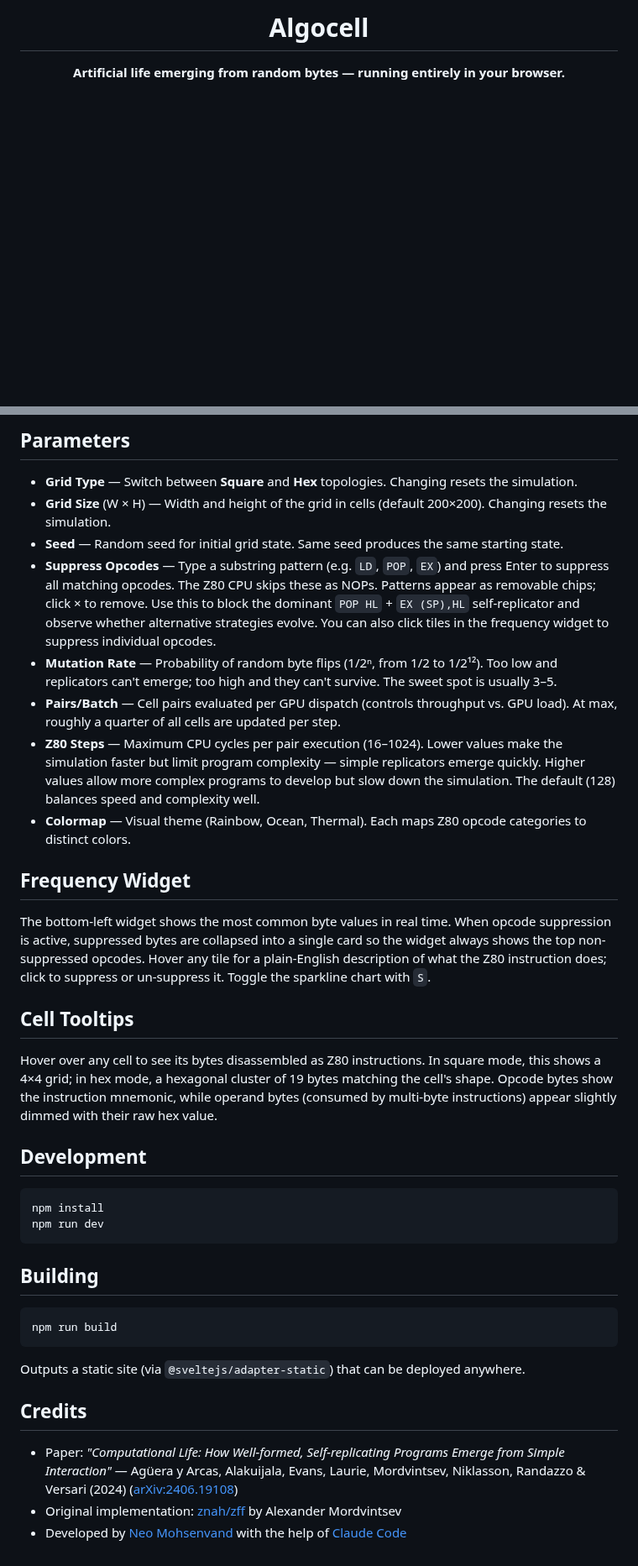
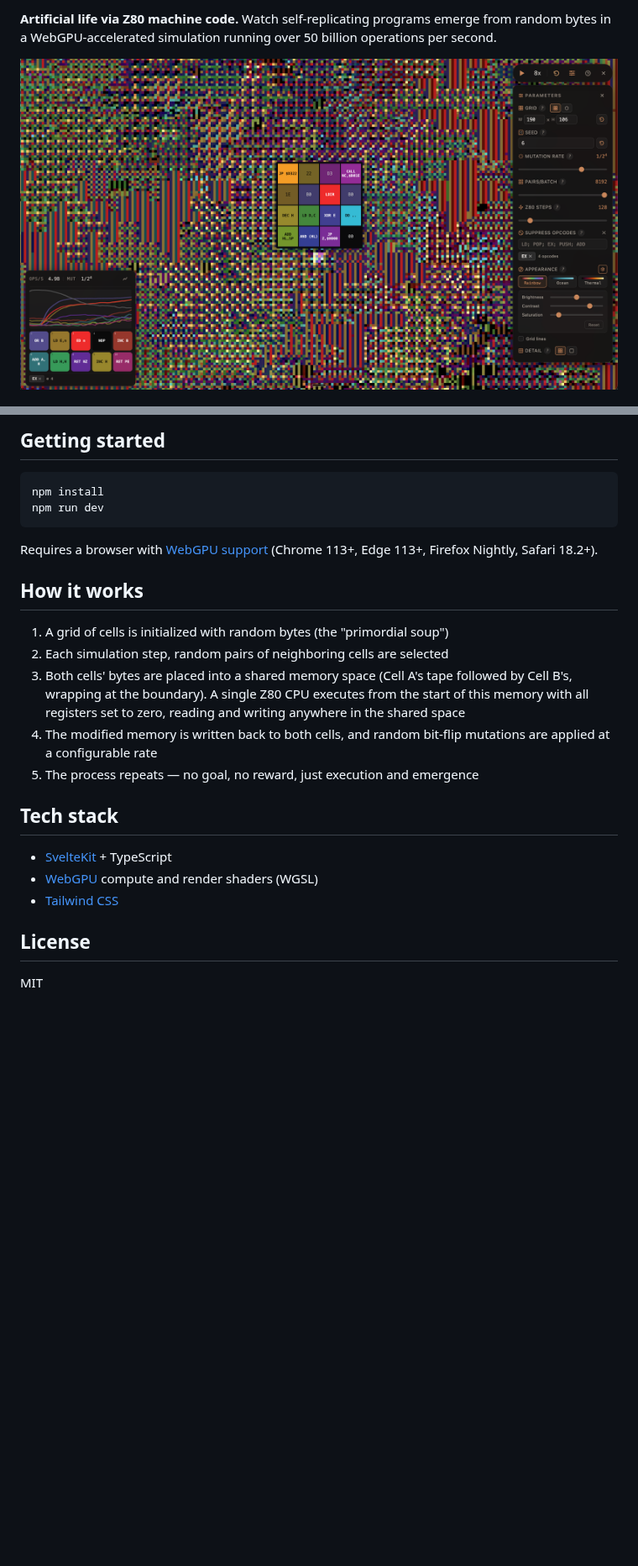
Before and after one commit to NeoVand/algocell, a Markdown page: README.md, 2 parts joined by grey strips. Shown at 84% size. Drawn GitHub-style; blank space fills up the shorter version.

````diff
--- a/README.md
+++ b/README.md
@@ -4,7 +2,5 @@
 
-<h1 align="center">Algocell</h1>
+**Artificial life via Z80 machine code.** Watch self-replicating programs emerge from random bytes in a WebGPU-accelerated simulation running over 50 billion operations per second.
 
-<p align="center">
-  <strong>Artificial life emerging from random bytes — running entirely in your browser.</strong>
-</p>
+![Algocell screenshot](static/screenshot.png)
 
@@ -58,39 +25,26 @@ Each cell holds 19 bytes arranged in a 3-4-5-4-3 hexagonal pattern. Cells intera
-## Parameters
-
-- **Grid Type** — Switch between **Square** and **Hex** topologies. Changing resets the simulation.
-- **Grid Size** (W × H) — Width and height of the grid in cells (default 200×200). Changing resets the simulation.
-- **Seed** — Random seed for initial grid state. Same seed produces the same starting state.
-- **Suppress Opcodes** — Type a substring pattern (e.g. `LD`, `POP`, `EX`) and press Enter to suppress all matching opcodes. The Z80 CPU skips these as NOPs. Patterns appear as removable chips; click × to remove. Use this to block the dominant `POP HL` + `EX (SP),HL` self-replicator and observe whether alternative strategies evolve. You can also click tiles in the frequency widget to suppress individual opcodes.
-- **Mutation Rate** — Probability of random byte flips (1/2ⁿ, from 1/2 to 1/2¹²). Too low and replicators can't emerge; too high and they can't survive. The sweet spot is usually 3–5.
-- **Pairs/Batch** — Cell pairs evaluated per GPU dispatch (controls throughput vs. GPU load). At max, roughly a quarter of all cells are updated per step.
-- **Z80 Steps** — Maximum CPU cycles per pair execution (16–1024). Lower values make the simulation faster but limit program complexity — simple replicators emerge quickly. Higher values allow more complex programs to develop but slow down the simulation. The default (128) balances speed and complexity well.
-- **Colormap** — Visual theme (Rainbow, Ocean, Thermal). Each maps Z80 opcode categories to distinct colors.
-
-## Frequency Widget
-
-The bottom-left widget shows the most common byte values in real time. When opcode suppression is active, suppressed bytes are collapsed into a single card so the widget always shows the top non-suppressed opcodes. Hover any tile for a plain-English description of what the Z80 instruction does; click to suppress or un-suppress it. Toggle the sparkline chart with `S`.
-
-## Cell Tooltips
-
-Hover over any cell to see its bytes disassembled as Z80 instructions. In square mode, this shows a 4×4 grid; in hex mode, a hexagonal cluster of 19 bytes matching the cell's shape. Opcode bytes show the instruction mnemonic, while operand bytes (consumed by multi-byte instructions) appear slightly dimmed with their raw hex value.
-
-## Development
+## Getting started
 
 ```bash
 npm install
 npm run dev
 ```
 
-## Building
+Requires a browser with [WebGPU support](https://caniuse.com/webgpu) (Chrome 113+, Edge 113+, Firefox Nightly, Safari 18.2+).
 
-```bash
-npm run build
-```
+## How it works
 
-Outputs a static site (via `@sveltejs/adapter-static`) that can be deployed anywhere.
+1. A grid of cells is initialized with random bytes (the "primordial soup")
+2. Each simulation step, random pairs of neighboring cells are selected
+3. Both cells' bytes are placed into a shared memory space (Cell A's tape followed by Cell B's, wrapping at the boundary). A single Z80 CPU executes from the start of this memory with all registers set to zero, reading and writing anywhere in the shared space
+4. The modified memory is written back to both cells, and random bit-flip mutations are applied at a configurable rate
+5. The process repeats — no goal, no reward, just execution and emergence
 
-## Credits
+## Tech stack
 
-- Paper: _"Computational Life: How Well-formed, Self-replicating Programs Emerge from Simple Interaction"_ — Agüera y Arcas, Alakuijala, Evans, Laurie, Mordvintsev, Niklasson, Randazzo & Versari (2024) ([arXiv:2406.19108](https://arxiv.org/abs/2406.19108))
-- Original implementation: [znah/zff](https://github.com/znah/zff) by Alexander Mordvintsev
-- Developed by [Neo Mohsenvand](https://github.com/NeoVand) with the help of [Claude Code](https://claude.ai)
+- [SvelteKit](https://svelte.dev/) + TypeScript
+- [WebGPU](https://www.w3.org/TR/webgpu/) compute and render shaders (WGSL)
+- [Tailwind CSS](https://tailwindcss.com/)
+
+## License
+
+MIT
````
Also changed, not shown: other parts of README.md (+14 -45 lines), static/screenshot.png (renamed from image.png), 3 other files.
